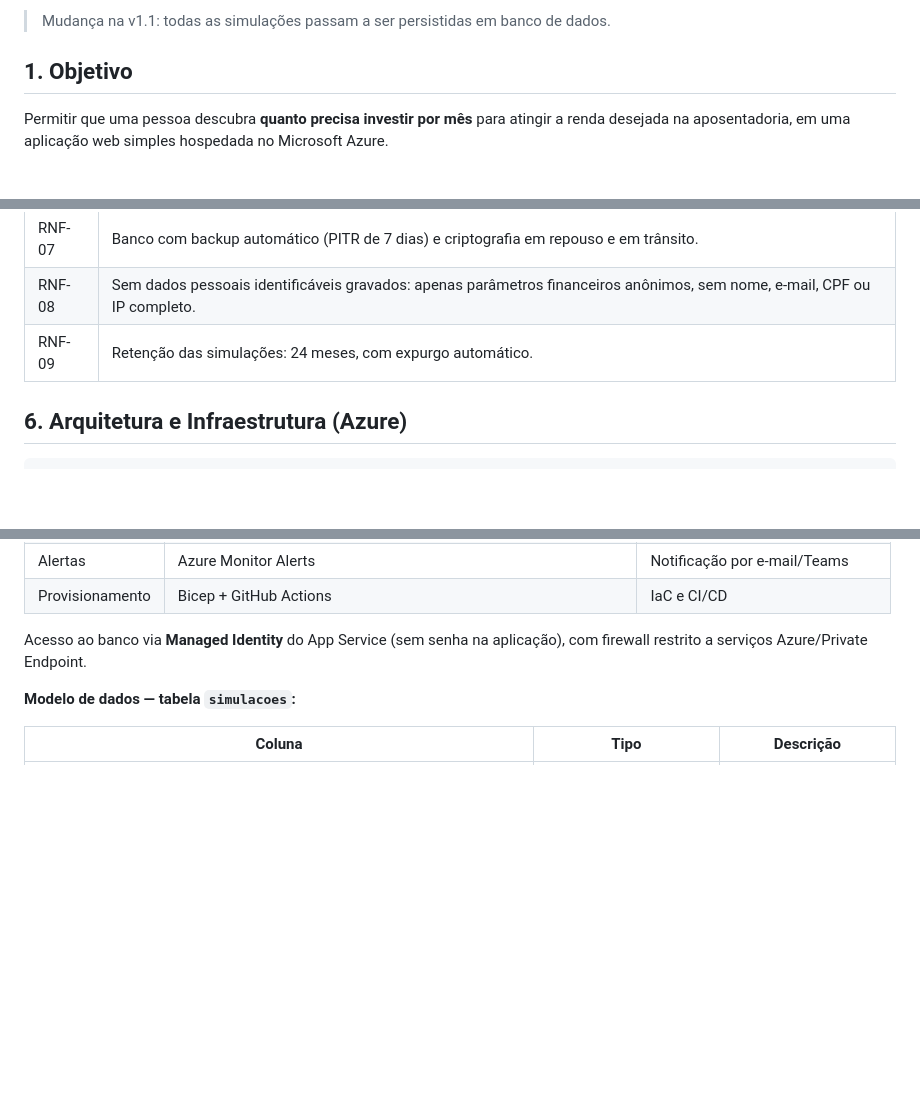
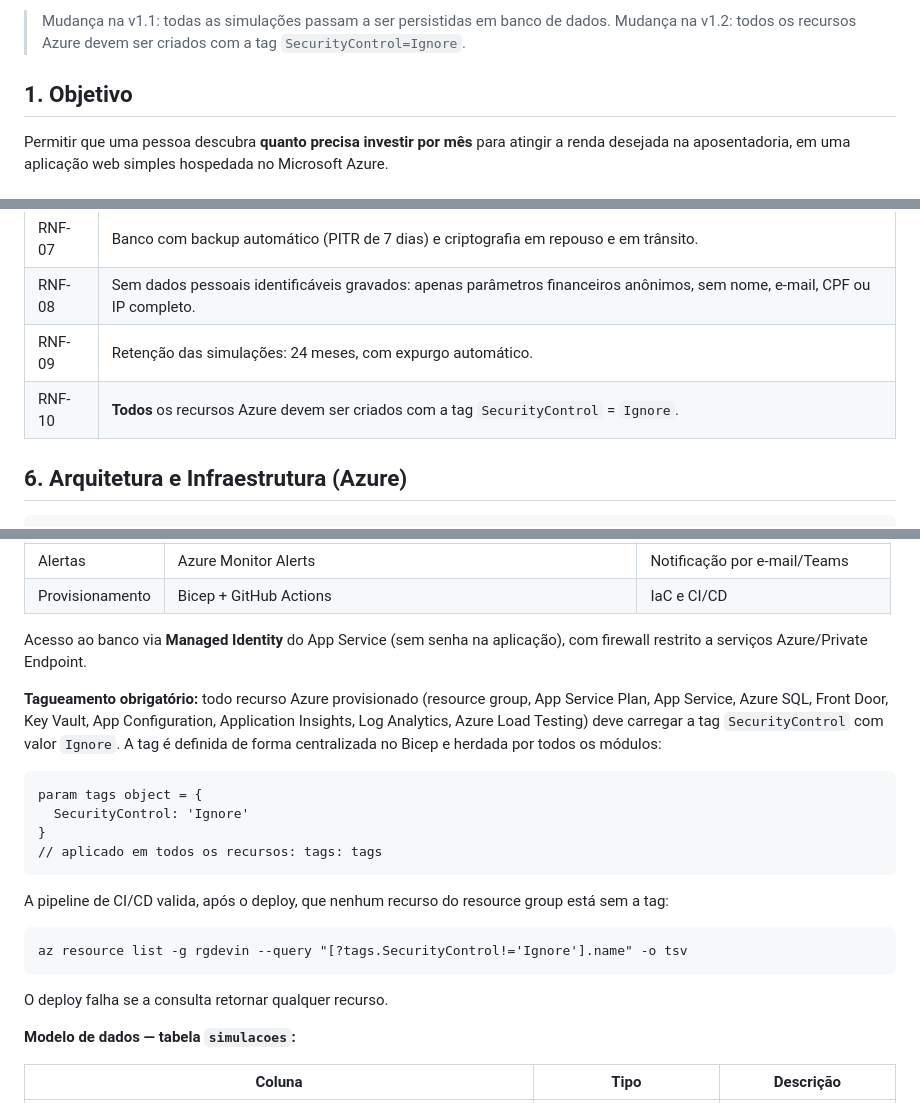
Before and after one commit to PercyCodeTI/DevinDemoAzure, a Markdown page: docs/prd-simulador-aposentadoria.md, 3 parts joined by grey strips. Rendered like a GitHub page; blank space fills up the shorter version.

Commit message:
PRD v1.2: exigir tag SecurityControl=Ignore em todos os recursos Azure
Co-Authored-By: Devin AI <158243242+devin-ai-integration[bot]@users.noreply.github.com>

````diff
--- a/docs/prd-simulador-aposentadoria.md
+++ b/docs/prd-simulador-aposentadoria.md
@@ -4,5 +4,6 @@
 
 > Mudança na v1.1: todas as simulações passam a ser persistidas em banco de dados.
+> Mudança na v1.2: todos os recursos Azure devem ser criados com a tag `SecurityControl=Ignore`.
 
 ## 1. Objetivo
 
@@ -70,6 +71,7 @@ Permitir que uma pessoa descubra **quanto precisa investir por mês** para ating
 | RNF-07 | Banco com backup automático (PITR de 7 dias) e criptografia em repouso e em trânsito. |
 | RNF-08 | Sem dados pessoais identificáveis gravados: apenas parâmetros financeiros anônimos, sem nome, e-mail, CPF ou IP completo. |
 | RNF-09 | Retenção das simulações: 24 meses, com expurgo automático. |
+| RNF-10 | **Todos** os recursos Azure devem ser criados com a tag `SecurityControl` = `Ignore`. |
 
 ## 6. Arquitetura e Infraestrutura (Azure)
 
@@ -96,6 +98,23 @@ IaC: Bicep no repositório
 | Provisionamento | Bicep + GitHub Actions | IaC e CI/CD |
 
 Acesso ao banco via **Managed Identity** do App Service (sem senha na aplicação), com firewall restrito a serviços Azure/Private Endpoint.
+
+**Tagueamento obrigatório:** todo recurso Azure provisionado (resource group, App Service Plan, App Service, Azure SQL, Front Door, Key Vault, App Configuration, Application Insights, Log Analytics, Azure Load Testing) deve carregar a tag `SecurityControl` com valor `Ignore`. A tag é definida de forma centralizada no Bicep e herdada por todos os módulos:
+
+```bicep
+param tags object = {
+  SecurityControl: 'Ignore'
+}
+// aplicado em todos os recursos: tags: tags
+```
+
+A pipeline de CI/CD valida, após o deploy, que nenhum recurso do resource group está sem a tag:
+
+```
+az resource list -g rgdevin --query "[?tags.SecurityControl!='Ignore'].name" -o tsv
+```
+
+O deploy falha se a consulta retornar qualquer recurso.
 
 **Modelo de dados — tabela `simulacoes`:**
 
````
Also changed, not shown: other parts of docs/prd-simulador-aposentadoria.md (+1 -1 lines).
